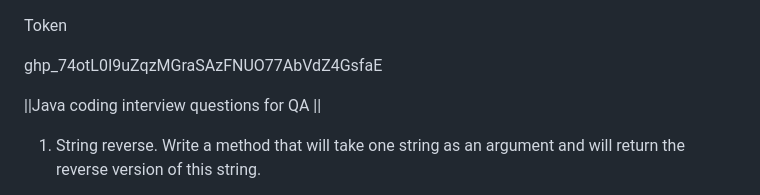
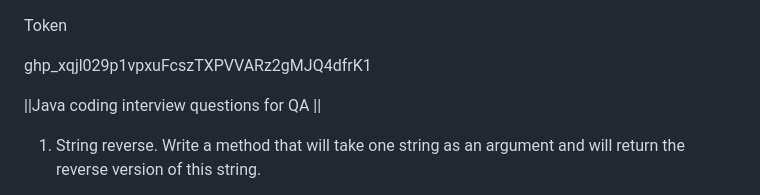
Before and after one commit to AshokKumarKaruppasamy1989/learning, a Markdown page: README.md, the part around the change. GitHub-like rendering.

```diff
--- a/README.md
+++ b/README.md
@@ -1,6 +1,6 @@
 Token
 
-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
+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
 
 
 ||Java coding interview questions for QA ||
```
